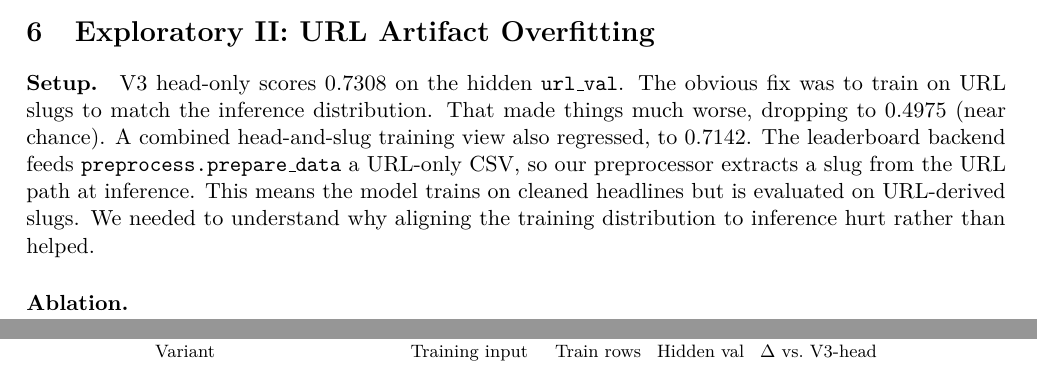
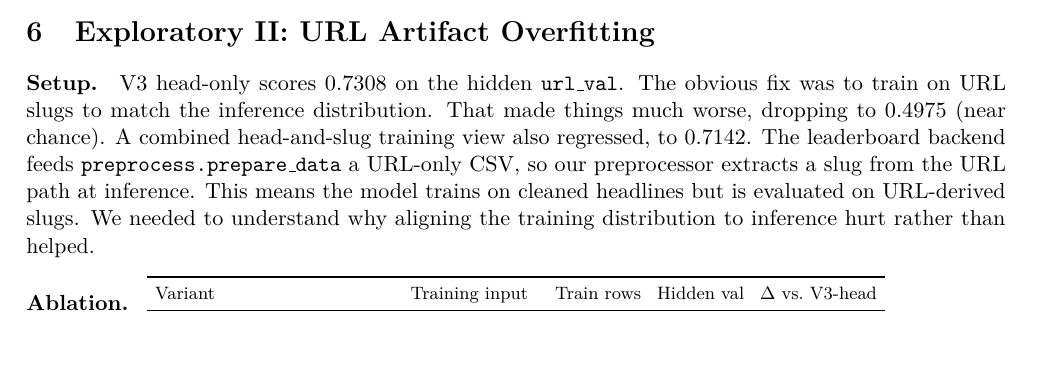
Before and after one commit to pedroschz/cis-4190-project, a LaTeX document (reports/final_report.tex): two parts of pages 4 and 5 of 5 before the commit and part of page 4 of 5 after it, the two joined at a grey line, cut so that both start at the same text. Compiled offline with pdfLaTeX.

Commit message:
update final report

```diff
--- a/reports/final_report.tex
+++ b/reports/final_report.tex
@@ -129,7 +129,7 @@ Before submitting, we predicted a leaderboard accuracy of 0.82 to 0.86. Our init
 \paragraph{Setup.}
 V3 head-only scores 0.7308 on the hidden \texttt{url\_val}. The obvious fix was to train on URL slugs to match the inference distribution. That made things much worse, dropping to 0.4975 (near chance). A combined head-and-slug training view also regressed, to 0.7142. The leaderboard backend feeds \texttt{preprocess.prepare\_data} a URL-only CSV, so our preprocessor extracts a slug from the URL path at inference. This means the model trains on cleaned headlines but is evaluated on URL-derived slugs. We needed to understand why aligning the training distribution to inference hurt rather than helped.
 
-\paragraph{Ablation.}\mbox{}\\[-0.8em]
+\paragraph{Ablation.}\mbox{}\\[-4em]
 \begin{table}[H]
 \centering\footnotesize
 \setlength{\tabcolsep}{4pt}
```
Also changed, not shown: reports/final_report.pdf, reports/final_report.tex (2 more changed lines).
